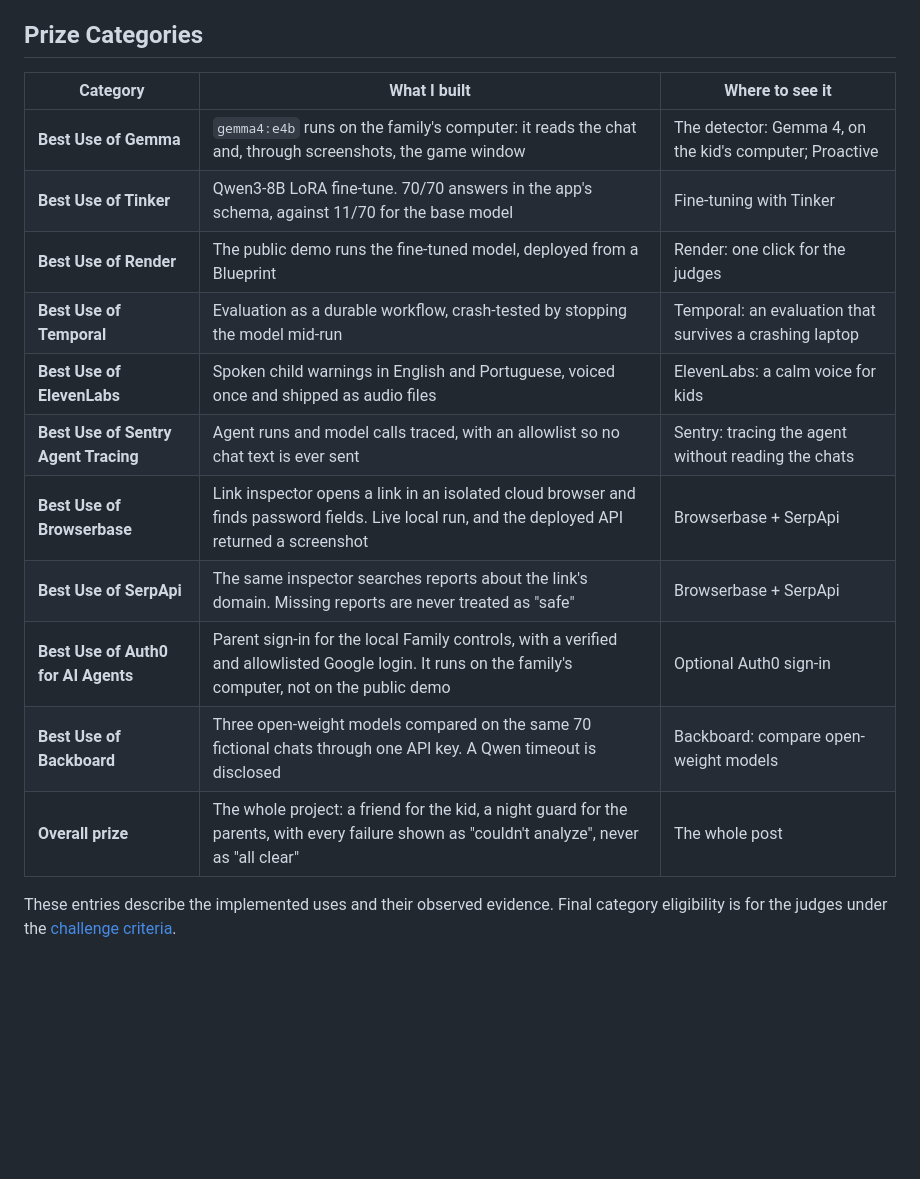
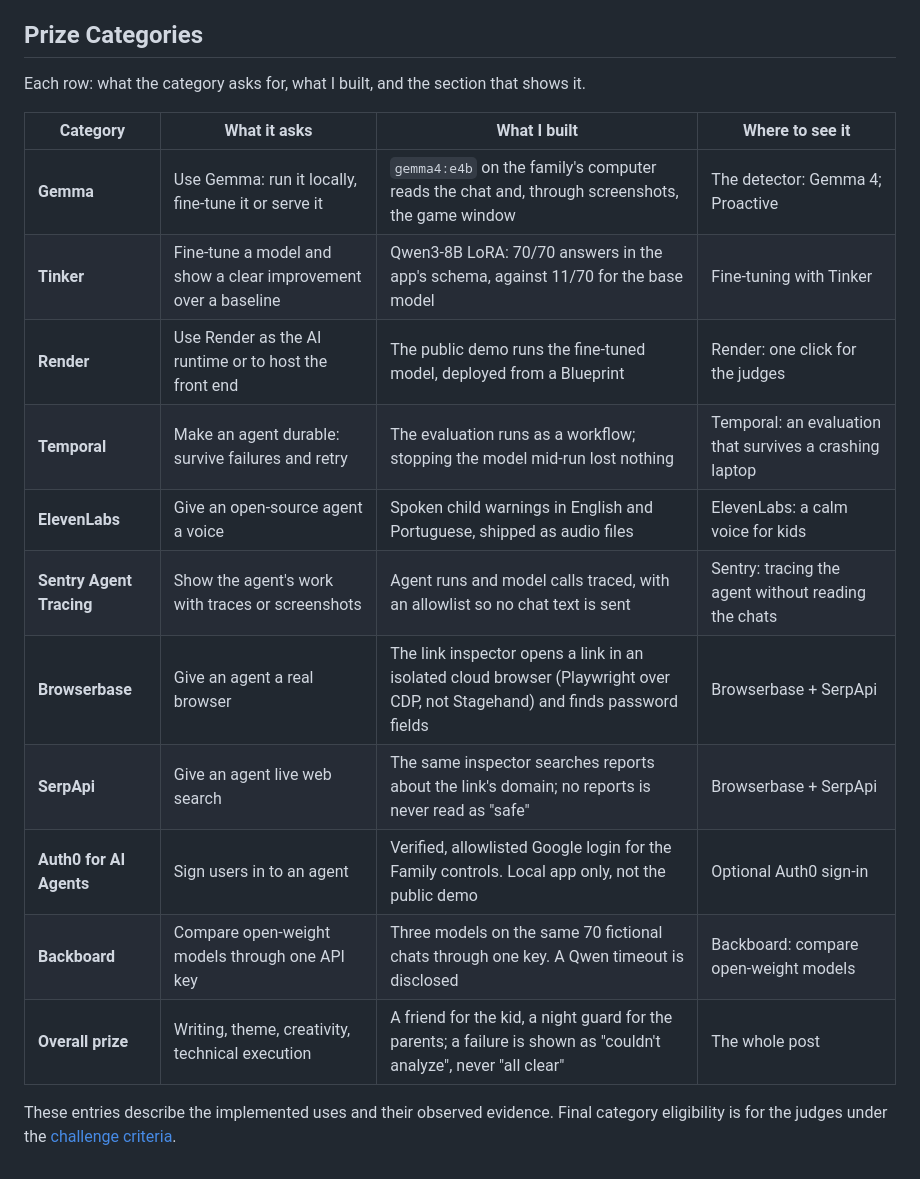
Before and after one commit to jenniferevangelista-de/night-guard, a Markdown page: docs/ARTICLE.md, the part around the change. Rendered like a GitHub page; blank space fills up the shorter version.

Commit message:
Article: prize table shows what each category asks

```diff
--- a/docs/ARTICLE.md
+++ b/docs/ARTICLE.md
@@ -230,19 +230,21 @@ Open weights made every part of this possible: Gemma reading text and screenshot
 
 ## Prize Categories
 
-| Category | What I built | Where to see it |
-|---|---|---|
-| **Best Use of Gemma** | `gemma4:e4b` runs on the family's computer: it reads the chat and, through screenshots, the game window | The detector: Gemma 4, on the kid's computer; Proactive |
-| **Best Use of Tinker** | Qwen3-8B LoRA fine-tune. 70/70 answers in the app's schema, against 11/70 for the base model | Fine-tuning with Tinker |
-| **Best Use of Render** | The public demo runs the fine-tuned model, deployed from a Blueprint | Render: one click for the judges |
-| **Best Use of Temporal** | Evaluation as a durable workflow, crash-tested by stopping the model mid-run | Temporal: an evaluation that survives a crashing laptop |
-| **Best Use of ElevenLabs** | Spoken child warnings in English and Portuguese, voiced once and shipped as audio files | ElevenLabs: a calm voice for kids |
-| **Best Use of Sentry Agent Tracing** | Agent runs and model calls traced, with an allowlist so no chat text is ever sent | Sentry: tracing the agent without reading the chats |
-| **Best Use of Browserbase** | Link inspector opens a link in an isolated cloud browser and finds password fields. Live local run, and the deployed API returned a screenshot | Browserbase + SerpApi |
-| **Best Use of SerpApi** | The same inspector searches reports about the link's domain. Missing reports are never treated as "safe" | Browserbase + SerpApi |
-| **Best Use of Auth0 for AI Agents** | Parent sign-in for the local Family controls, with a verified and allowlisted Google login. It runs on the family's computer, not on the public demo | Optional Auth0 sign-in |
-| **Best Use of Backboard** | Three open-weight models compared on the same 70 fictional chats through one API key. A Qwen timeout is disclosed | Backboard: compare open-weight models |
-| **Overall prize** | The whole project: a friend for the kid, a night guard for the parents, with every failure shown as "couldn't analyze", never as "all clear" | The whole post |
+Each row: what the category asks for, what I built, and the section that shows it.
+
+| Category | What it asks | What I built | Where to see it |
+|---|---|---|---|
+| **Gemma** | Use Gemma: run it locally, fine-tune it or serve it | `gemma4:e4b` on the family's computer reads the chat and, through screenshots, the game window | The detector: Gemma 4; Proactive |
+| **Tinker** | Fine-tune a model and show a clear improvement over a baseline | Qwen3-8B LoRA: 70/70 answers in the app's schema, against 11/70 for the base model | Fine-tuning with Tinker |
+| **Render** | Use Render as the AI runtime or to host the front end | The public demo runs the fine-tuned model, deployed from a Blueprint | Render: one click for the judges |
+| **Temporal** | Make an agent durable: survive failures and retry | The evaluation runs as a workflow; stopping the model mid-run lost nothing | Temporal: an evaluation that survives a crashing laptop |
+| **ElevenLabs** | Give an open-source agent a voice | Spoken child warnings in English and Portuguese, shipped as audio files | ElevenLabs: a calm voice for kids |
+| **Sentry Agent Tracing** | Show the agent's work with traces or screenshots | Agent runs and model calls traced, with an allowlist so no chat text is sent | Sentry: tracing the agent without reading the chats |
+| **Browserbase** | Give an agent a real browser | The link inspector opens a link in an isolated cloud browser (Playwright over CDP, not Stagehand) and finds password fields | Browserbase + SerpApi |
+| **SerpApi** | Give an agent live web search | The same inspector searches reports about the link's domain; no reports is never read as "safe" | Browserbase + SerpApi |
+| **Auth0 for AI Agents** | Sign users in to an agent | Verified, allowlisted Google login for the Family controls. Local app only, not the public demo | Optional Auth0 sign-in |
+| **Backboard** | Compare open-weight models through one API key | Three models on the same 70 fictional chats through one key. A Qwen timeout is disclosed | Backboard: compare open-weight models |
+| **Overall prize** | Writing, theme, creativity, technical execution | A friend for the kid, a night guard for the parents; a failure is shown as "couldn't analyze", never "all clear" | The whole post |
 
 These entries describe the implemented uses and their observed evidence. Final category eligibility is for
 the judges under the [challenge criteria](https://dev.to/challenges/hf26).
```
